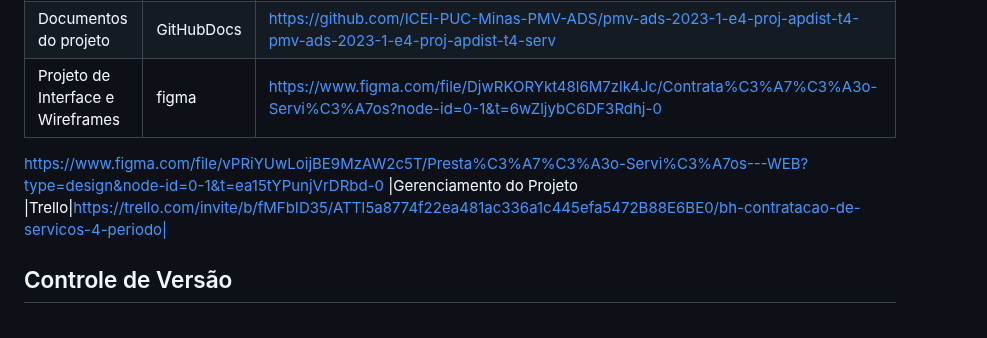
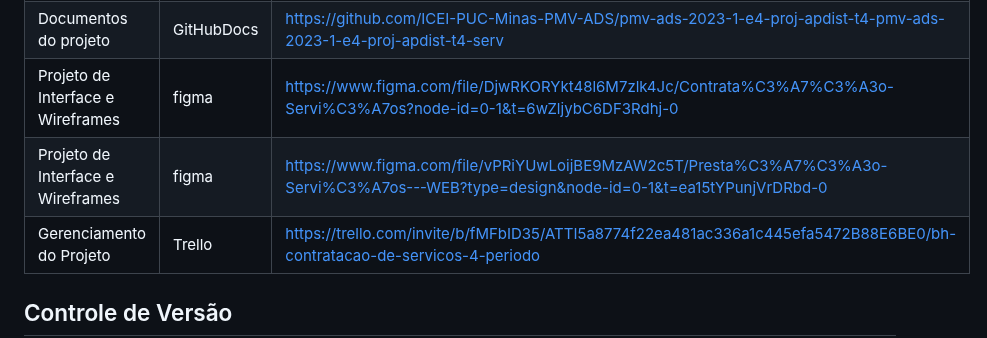
Before and after one commit to ICEI-PUC-Minas-PMV-ADS/pmv-ads-2023-1-e4-proj-apdist-t4-pmv-ads-2023-1-e4-proj-apdist-t4-serv, a Markdown page: docs/03-Metodologia.md, the part around the change. Rendered like a GitHub page.

```diff
--- a/docs/03-Metodologia.md
+++ b/docs/03-Metodologia.md
@@ -15,7 +15,7 @@ Os artefatos do projeto são desenvolvidos a partir de diversas plataformas, con
 |Repositório de código fonte |GitHub|https://github.com/ICEI-PUC-Minas-PMV-ADS/pmv-ads-2023-1-e4-proj-apdist-t4-pmv-ads-2023-1-e4-proj-apdist-t4-serv|
 |Documentos do projeto |GitHubDocs|https://github.com/ICEI-PUC-Minas-PMV-ADS/pmv-ads-2023-1-e4-proj-apdist-t4-pmv-ads-2023-1-e4-proj-apdist-t4-serv|
 |Projeto de Interface e Wireframes |figma|https://www.figma.com/file/DjwRKORYkt48l6M7zlk4Jc/Contrata%C3%A7%C3%A3o-Servi%C3%A7os?node-id=0-1&t=6wZljybC6DF3Rdhj-0|
-https://www.figma.com/file/vPRiYUwLoijBE9MzAW2c5T/Presta%C3%A7%C3%A3o-Servi%C3%A7os---WEB?type=design&node-id=0-1&t=ea15tYPunjVrDRbd-0
+|Projeto de Interface e Wireframes |figma|https://www.figma.com/file/vPRiYUwLoijBE9MzAW2c5T/Presta%C3%A7%C3%A3o-Servi%C3%A7os---WEB?type=design&node-id=0-1&t=ea15tYPunjVrDRbd-0
 |Gerenciamento do Projeto |Trello|https://trello.com/invite/b/fMFbID35/ATTI5a8774f22ea481ac336a1c445efa5472B88E6BE0/bh-contratacao-de-servicos-4-periodo|
 
 ## Controle de Versão
```
